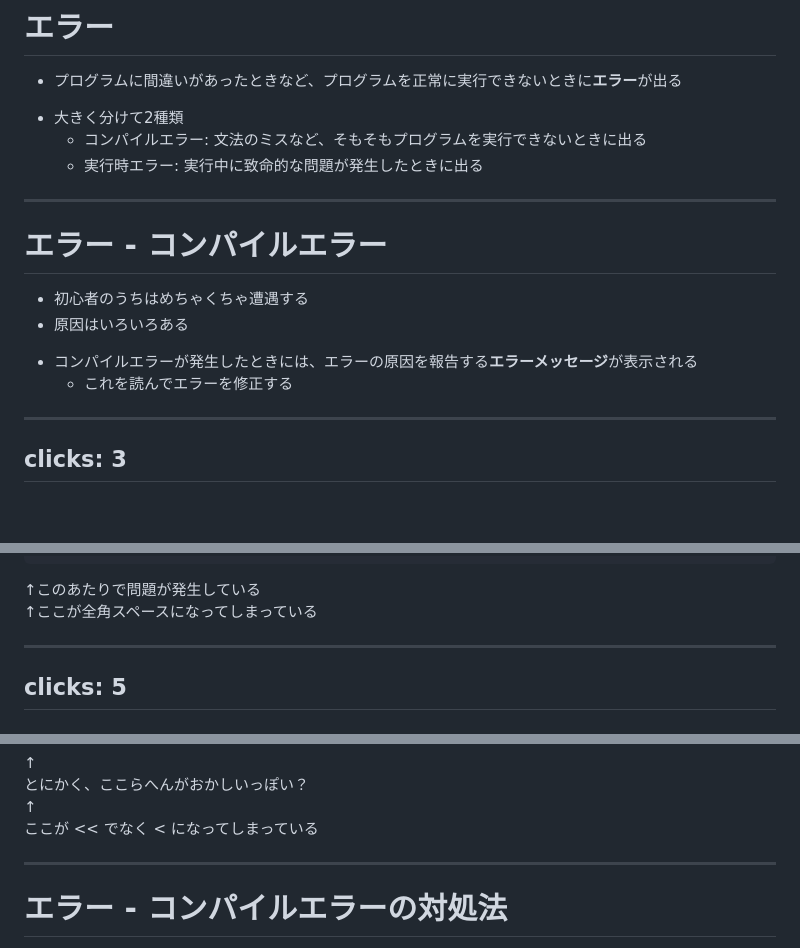
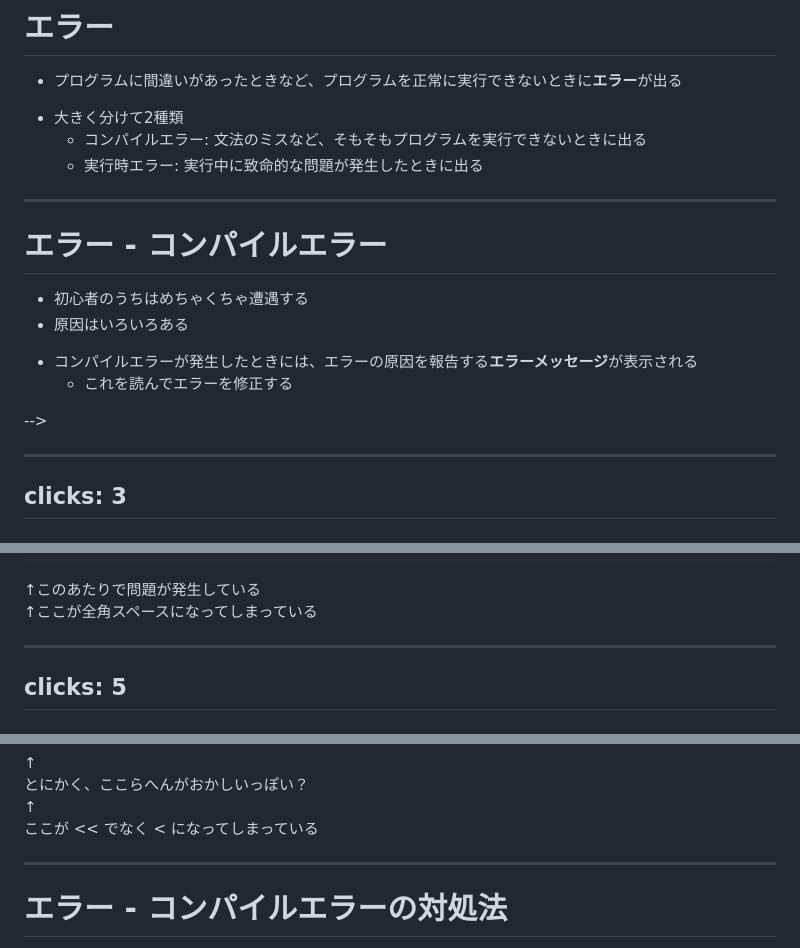
Before and after one commit to nahco314/programming-course, a Markdown page: pages/basic-debug.md, 3 parts joined by grey strips. GitHub-like rendering; blank space fills up the shorter version.

```diff
--- a/pages/basic-debug.md
+++ b/pages/basic-debug.md
@@ -5,6 +5,10 @@
 + 大きく分けて2種類
   - コンパイルエラー: 文法のミスなど、そもそもプログラムを実行できないときに出る
   - 実行時エラー: 実行中に致命的な問題が発生したときに出る
+
+<!--
+エラーという概念は初心者には一切ないから、丁寧に説明したい
+-->
 
 ---
 
@@ -15,6 +19,13 @@
 
 + コンパイルエラーが発生したときには、エラーの原因を報告する**エラーメッセージ**が表示される
   + これを読んでエラーを修正する
+
+<!--
+めちゃくちゃ出るものだから身構えなくていいということを言う
+
+ここ以降の3つの例示では、「コンパイルエラーの原因を探る方法と解決方法」をしっかり実演しながらやっていきたい
+-->
+-->
 
 ---
 clicks: 3
@@ -253,6 +268,12 @@ pre[class*='language-'] {
 }
 
 </style>
+
+<!--
+同じ
+
+全角空白の概念を説明する
+-->
 
 ---
 clicks: 5
@@ -419,6 +440,12 @@ pre[class*='language-'] {
 
 </style>
 
+<!--
+エラーメッセージが長すぎる時の対処法
+
+「長すぎるんで、とりあえず最初の方を読んでみましょう。どうやらここらへんがおかしいっぽいですね。読んでみると、<と<<を間違えてました」的なことを言う
+-->
+
 ---
 
 # エラー - コンパイルエラーの対処法
```
Also changed, not shown: other parts of pages/basic-debug.md (+4 -0 lines).
